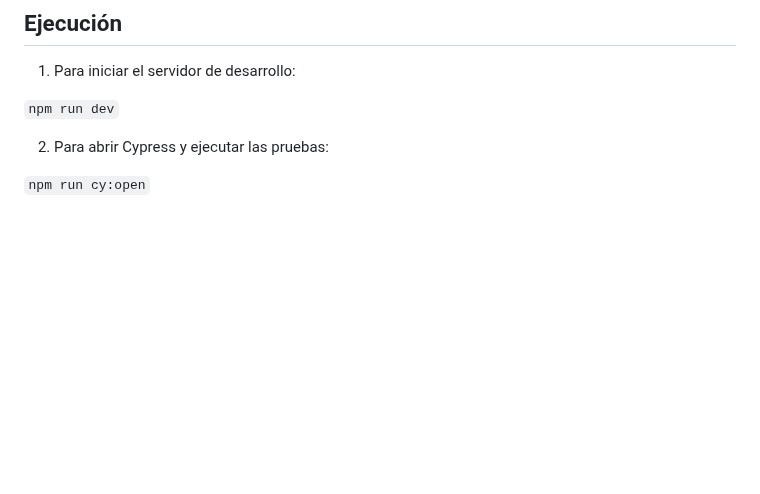
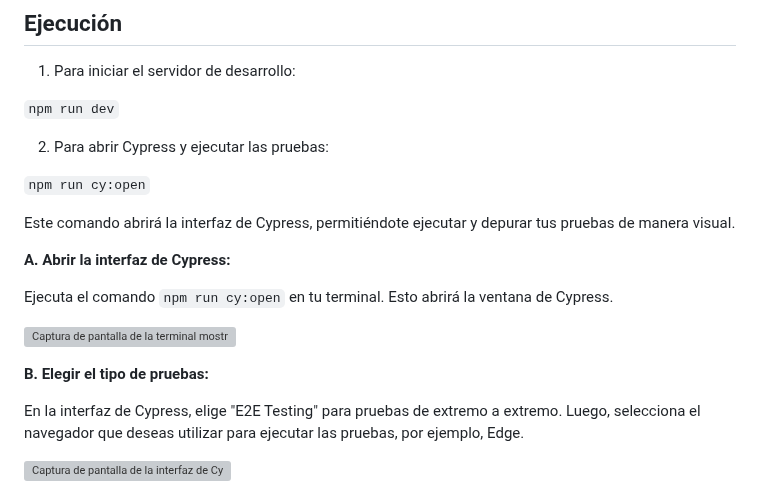
Before and after one commit to eliasp4/proyecto-cypress-testing, a Markdown page: readme.md, the part around one of its changes. Drawn GitHub-style; blank space fills up the shorter version; grey boxes are pictures that could not be loaded.

```diff
--- a/readme.md
+++ b/readme.md
@@ -52,3 +52,17 @@ json
 
 `npm run cy:open`
 
+Este comando abrirá la interfaz de Cypress, permitiéndote ejecutar y depurar tus pruebas de manera visual.
+
+**A. Abrir la interfaz de Cypress:**
+
+Ejecuta el comando `npm run cy:open` en tu terminal. Esto abrirá la ventana de Cypress.
+
+![Captura de pantalla de la terminal mostrando la ejecución del comando npm run cy:open](cypress/screenshost/Imagen1.png)
+
+**B. Elegir el tipo de pruebas:**
+
+En la interfaz de Cypress, elige "E2E Testing" para pruebas de extremo a extremo. Luego, selecciona el navegador que deseas utilizar para ejecutar las pruebas, por ejemplo, Edge.
+
+![Captura de pantalla de la interfaz de Cypress mostrando la selección de E2E Testing y el navegador](cypress/screenshost/Imagen2.png)
+
```
Also changed, not shown: other parts of readme.md (+12 -0 lines).
